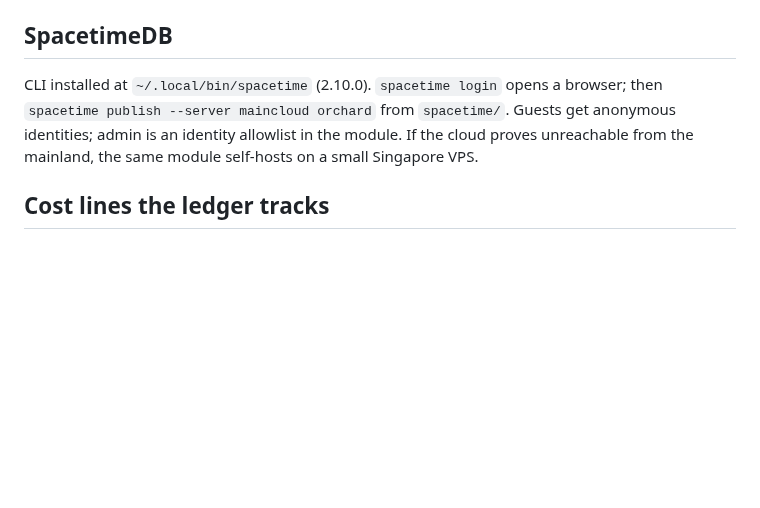
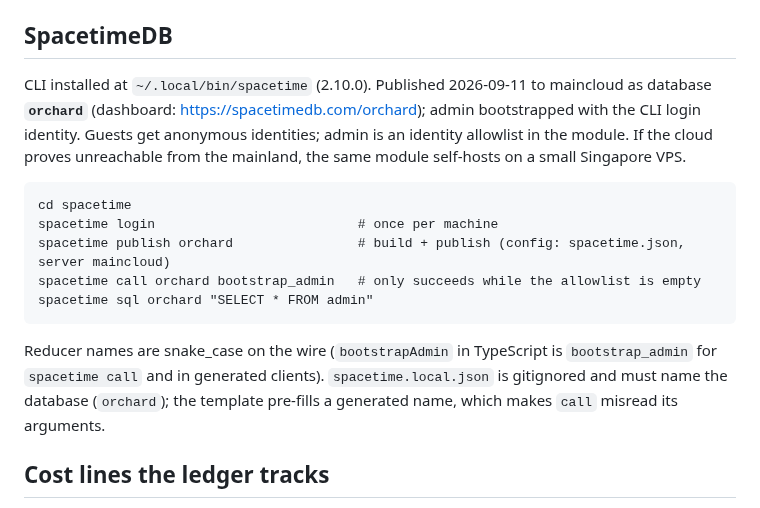
Before and after one commit to weichseltree/orchard, a Markdown page: docs/HOSTING.md, the part around the change. GitHub-like rendering; blank space fills up the shorter version.

Commit message:
HOSTING: SpacetimeDB published as `orchard`, exact call syntax
Co-Authored-By: Claude Fable 5.1 <noreply@anthropic.com>

````diff
--- a/docs/HOSTING.md
+++ b/docs/HOSTING.md
@@ -47,11 +47,26 @@ front (hence the 302 to patreon.com). Plan:
 
 ## SpacetimeDB
 
-CLI installed at `~/.local/bin/spacetime` (2.10.0). `spacetime login` opens a
-browser; then `spacetime publish --server maincloud orchard` from `spacetime/`.
-Guests get anonymous identities; admin is an identity allowlist in the module.
-If the cloud proves unreachable from the mainland, the same module self-hosts
-on a small Singapore VPS.
+CLI installed at `~/.local/bin/spacetime` (2.10.0). Published 2026-09-11 to
+maincloud as database **`orchard`** (dashboard: https://spacetimedb.com/orchard);
+admin bootstrapped with the CLI login identity. Guests get anonymous
+identities; admin is an identity allowlist in the module. If the cloud proves
+unreachable from the mainland, the same module self-hosts on a small Singapore
+VPS.
+
+```
+cd spacetime
+spacetime login                          # once per machine
+spacetime publish orchard                # build + publish (config: spacetime.json, server maincloud)
+spacetime call orchard bootstrap_admin   # only succeeds while the allowlist is empty
+spacetime sql orchard "SELECT * FROM admin"
+```
+
+Reducer names are snake_case on the wire (`bootstrapAdmin` in TypeScript is
+`bootstrap_admin` for `spacetime call` and in generated clients).
+`spacetime.local.json` is gitignored and must name the database (`orchard`);
+the template pre-fills a generated name, which makes `call` misread its
+arguments.
 
 ## Cost lines the ledger tracks
 
````
